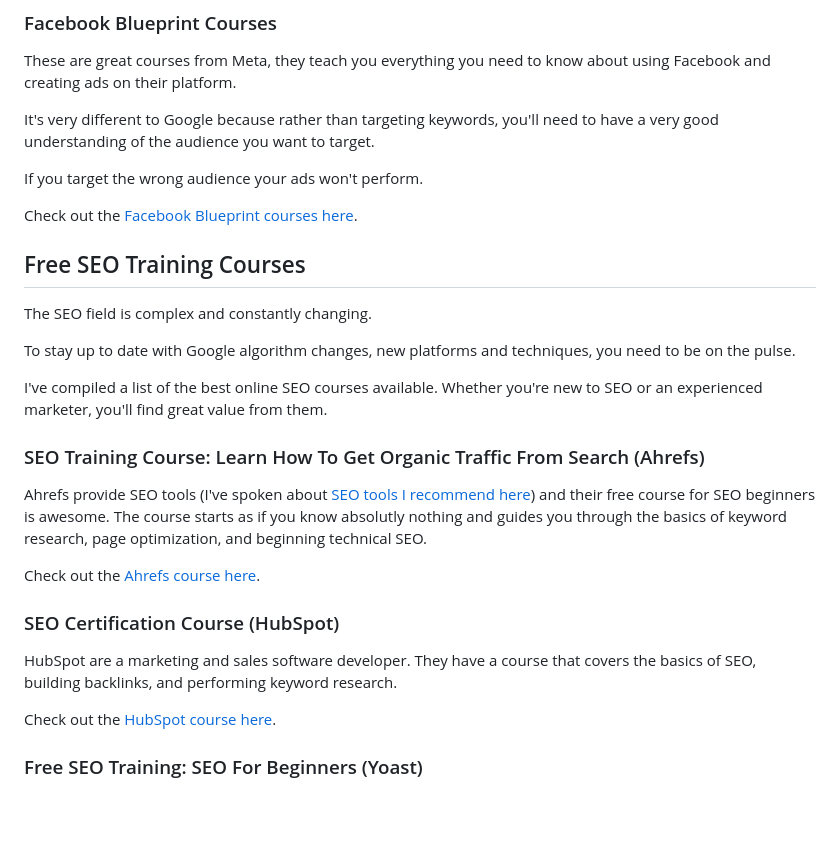
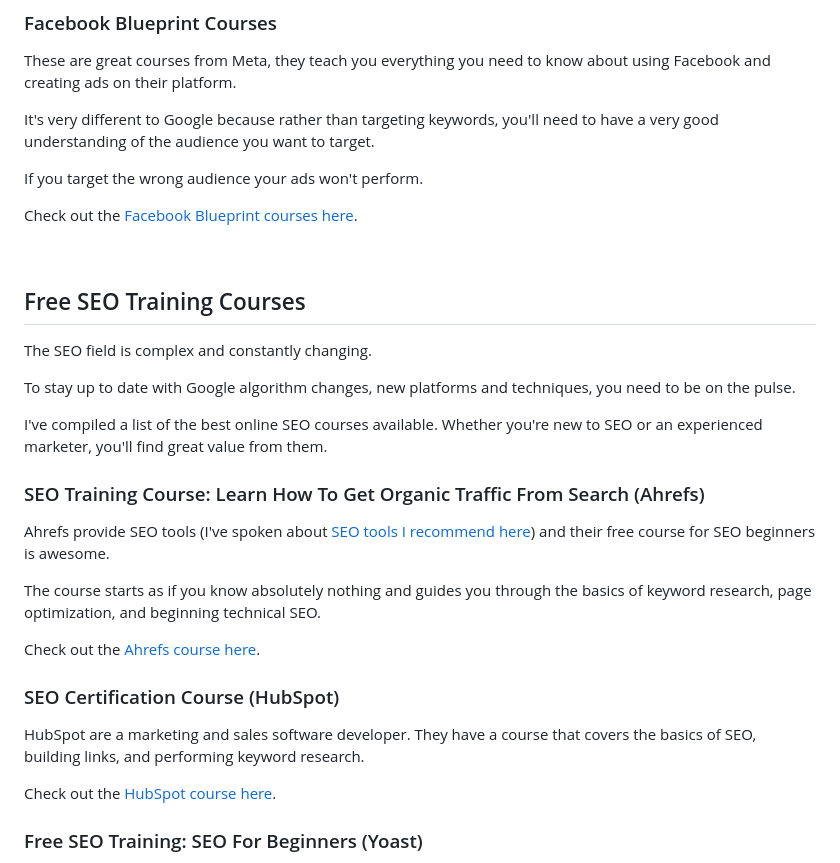
Before and after one commit to Geerodge/georgemc.co.uk, a Markdown page: src/guides/free-seo-training-courses.md, the part around the change printed below. GitHub-like rendering; blank space fills up the shorter version.

```diff
--- a/src/guides/free-seo-training-courses.md
+++ b/src/guides/free-seo-training-courses.md
@@ -53,6 +57,7 @@ If you target the wrong audience your ads won't perform.
 
 Check out the [Facebook Blueprint courses here](https://www.facebook.com/business/learn/courses).
 
+&nbsp;
 ## Free SEO Training Courses
 
 The SEO field is complex and constantly changing.
@@ -63,13 +68,15 @@ I've compiled a list of the best online SEO courses available. Whether you're ne
 
 ### SEO Training Course: Learn How To Get Organic Traffic From Search (Ahrefs)
 
-Ahrefs provide SEO tools (I've spoken about [SEO tools I recommend here](/guides/recommended-tools/)) and their free course for SEO beginners is awesome. The course starts as if you know absolutly nothing and guides you through the basics of keyword research, page optimization, and beginning technical SEO.
+Ahrefs provide SEO tools (I've spoken about [SEO tools I recommend here](/guides/recommended-tools/)) and their free course for SEO beginners is awesome.
+
+The course starts as if you know absolutely nothing and guides you through the basics of keyword research, page optimization, and beginning technical SEO.
 
 Check out the [Ahrefs course here](https://academy.hubspot.com/courses/seo-training).
 
 ### SEO Certification Course (HubSpot)
 
-HubSpot are a marketing and sales software developer. They have a course that covers the basics of SEO, building backlinks, and performing keyword research.
+HubSpot are a marketing and sales software developer. They have a course that covers the basics of SEO, building links, and performing keyword research.
 
 Check out the [HubSpot course here](https://ahrefs.com/academy/seo-training-course).
 
```
Also changed, not shown: other parts of src/guides/free-seo-training-courses.md (+6 -2 lines), src/guides/recommended-tools.md (+6 -0 lines).
